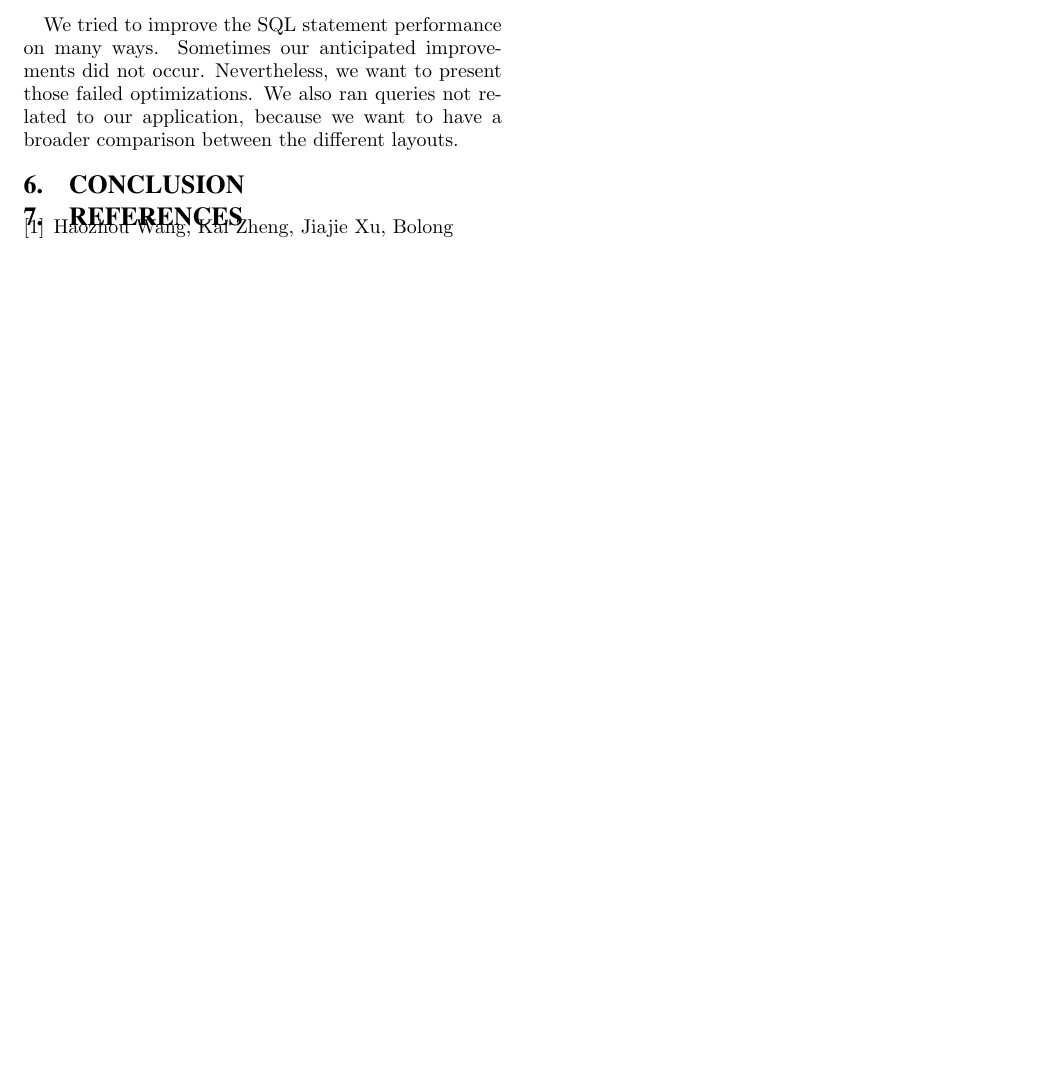
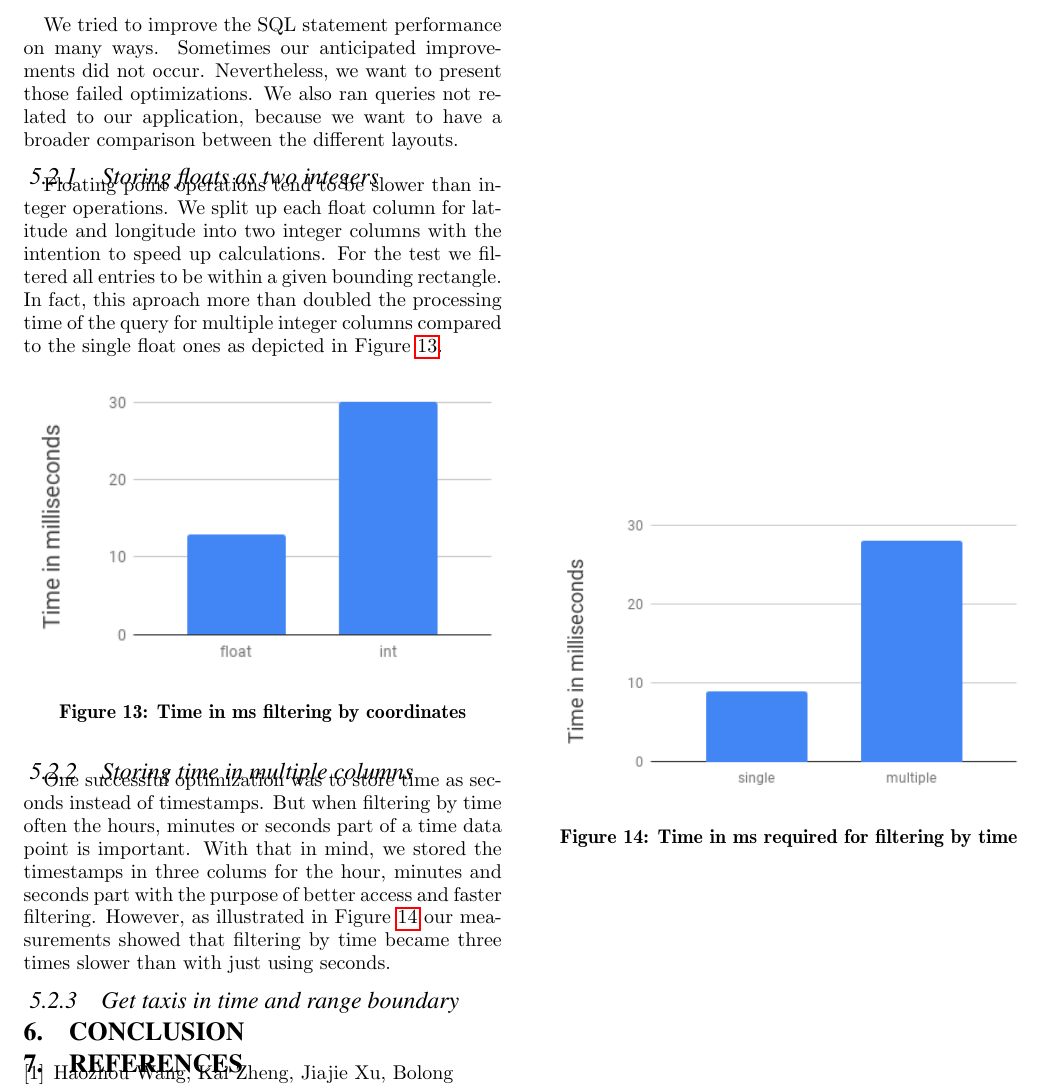
Before and after one commit to marcelja/tuk3, a LaTeX paper (paper/paper.tex): part of page 8 of 8, cut so that both start at the same text, the shorter picture padded with empty space. Compiled offline with pdfLaTeX.

Commit message:
add benchmarks: coordinates and time as multilpe columns

```diff
--- a/paper/paper.tex
+++ b/paper/paper.tex
@@ -347,6 +347,26 @@ As the Frame format is geared to such time frames it should be much faster to ge
 \subsection{Application independent benchmarks}
 We tried to improve the SQL statement performance on many ways. Sometimes our anticipated improvements did not occur. Nevertheless, we want to present those failed optimizations. We also ran queries not related to our application, because we want to have a broader comparison between the different layouts.
 
+\subsubsection{Storing floats as two integers}
+Floating point operations tend to be slower than integer operations. We split up each float column for latitude and longitude into two integer columns with the intention to speed up calculations. For the test we filtered all entries to be within a given bounding rectangle. In fact, this aproach more than doubled the processing time of the query for multiple integer columns compared to the single float ones as depicted in Figure \ref{fig:bench_coordinates_as_int}.
+\begin{figure}[ht]
+  \centering
+  \includegraphics[width=0.48\textwidth]{img/bench_coordinates_as_int.png}
+  \caption{Time in ms filtering by coordinates}
+  \label{fig:bench_coordinates_as_int}
+\end{figure}
+
+\subsubsection{Storing time in multiple columns}
+One successful optimization was to store time as seconds instead of timestamps. But when filtering by time often the hours, minutes or seconds part of a time data point is important. With that in mind, we stored the timestamps in three colums for the hour, minutes and seconds part with the purpose of better access and faster filtering. However, as illustrated in Figure \ref{fig:bench_time_as_multiple_ints} our measurements showed that filtering by time became three times slower than with just using seconds.
+\begin{figure}[ht]
+  \centering
+  \includegraphics[width=0.48\textwidth]{img/bench_time_as_multiple_ints.png}
+  \caption{Time in ms required for filtering by time}
+  \label{fig:bench_time_as_multiple_ints}
+\end{figure}
+
+\subsubsection{Get taxis in time and range boundary}
+
 \section{Conclusion}
 
 % \bibliographystyle{ACM-Reference-Format}
```
Also changed, not shown: paper/img/bench_coordinates_as_int.png (added), paper/img/bench_time_as_multiple_ints.png (added).
